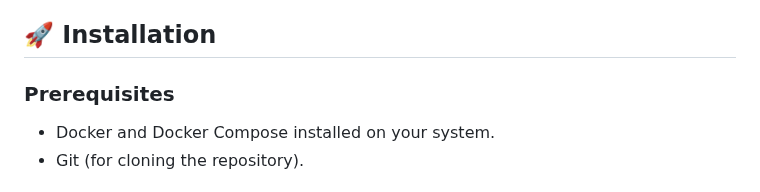
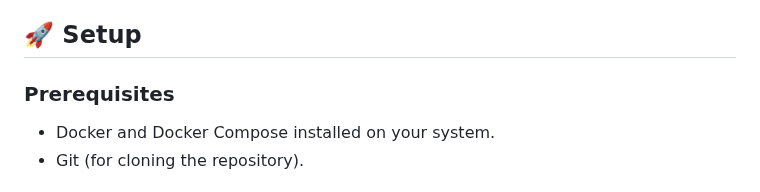
Before and after one commit to tecosaur/Warracker, a Markdown page: README.md, the part around the change. GitHub-like rendering.

```diff
--- a/README.md
+++ b/README.md
@@ -41,7 +41,7 @@ Warracker is a web-based application that provides a centralized system for mana
 *   **Containerization**: Docker and Docker Compose
 *   **Web Server**: Nginx
 
-## 🚀 Installation
+## 🚀 Setup
 
 ### Prerequisites
 
```
